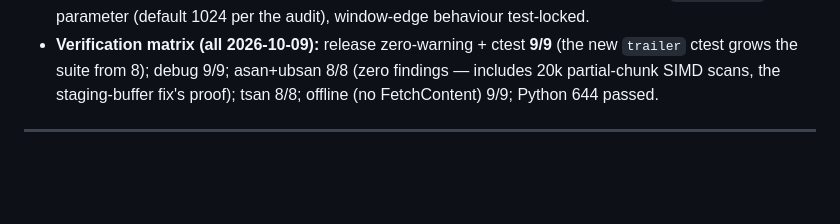
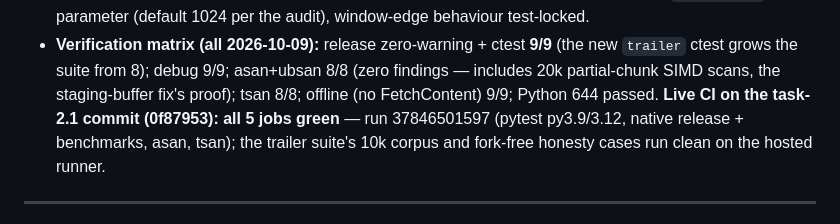
Before and after one commit to Vtheonly/PDF_ToolKit, a Markdown page: docs/recovery/change-log.md, the part around the change. GitHub-like rendering; blank space fills up the shorter version.

Commit message:
docs: record task-2.1 live CI success (5/5 jobs green on 0f87953)
Task: issue-1/task-2.1 (GitHub issue #1) — evidence follow-up

What changed:
- task-registry: task-2.1 evidence cell now cites the live CI run.
- change-log: session-3 entry records the runner-side verification.

Why:
- Evidence-or-it-didn't-happen (AGENTS.md golden rule 2): the local
  verification matrix was recorded at implementation time; the hosted
  run is the second, independent confirmation.

What was tested / verified:
- GitHub Actions run 37846501597 on 0f87953 -> all 5 job instances
  success (pytest py3.9, pytest py3.12, native release zero-warning +
  ctest 9/9 + benchmark step, asan 8/8, tsan 8/8); benchmark step
  confirmed executed (arena, mmap, slab) via the jobs API steps listing.

What remains:
- task-2.2 (dual-mode XRef resolver) — implementation starting next.
- Audit-owner amendments P-011/P-012/P-014/P-015/P-016 outstanding.

Related: P-016, U-013, commit 0f87953.

```diff
--- a/docs/recovery/change-log.md
+++ b/docs/recovery/change-log.md
@@ -67,6 +67,10 @@ for end users.
   asan+ubsan 8/8 (zero findings — includes 20k partial-chunk SIMD scans,
   the staging-buffer fix's proof); tsan 8/8; offline (no FetchContent)
   9/9; Python 644 passed.
+  **Live CI on the task-2.1 commit (0f87953): all 5 jobs green** — run
+  37846501597 (pytest py3.9/3.12, native release + benchmarks, asan,
+  tsan); the trailer suite's 10k corpus and fork-free honesty cases run
+  clean on the hosted runner.
 
 ---
 
```
Also changed, not shown: docs/recovery/task-registry.md (+1 -1 lines).
